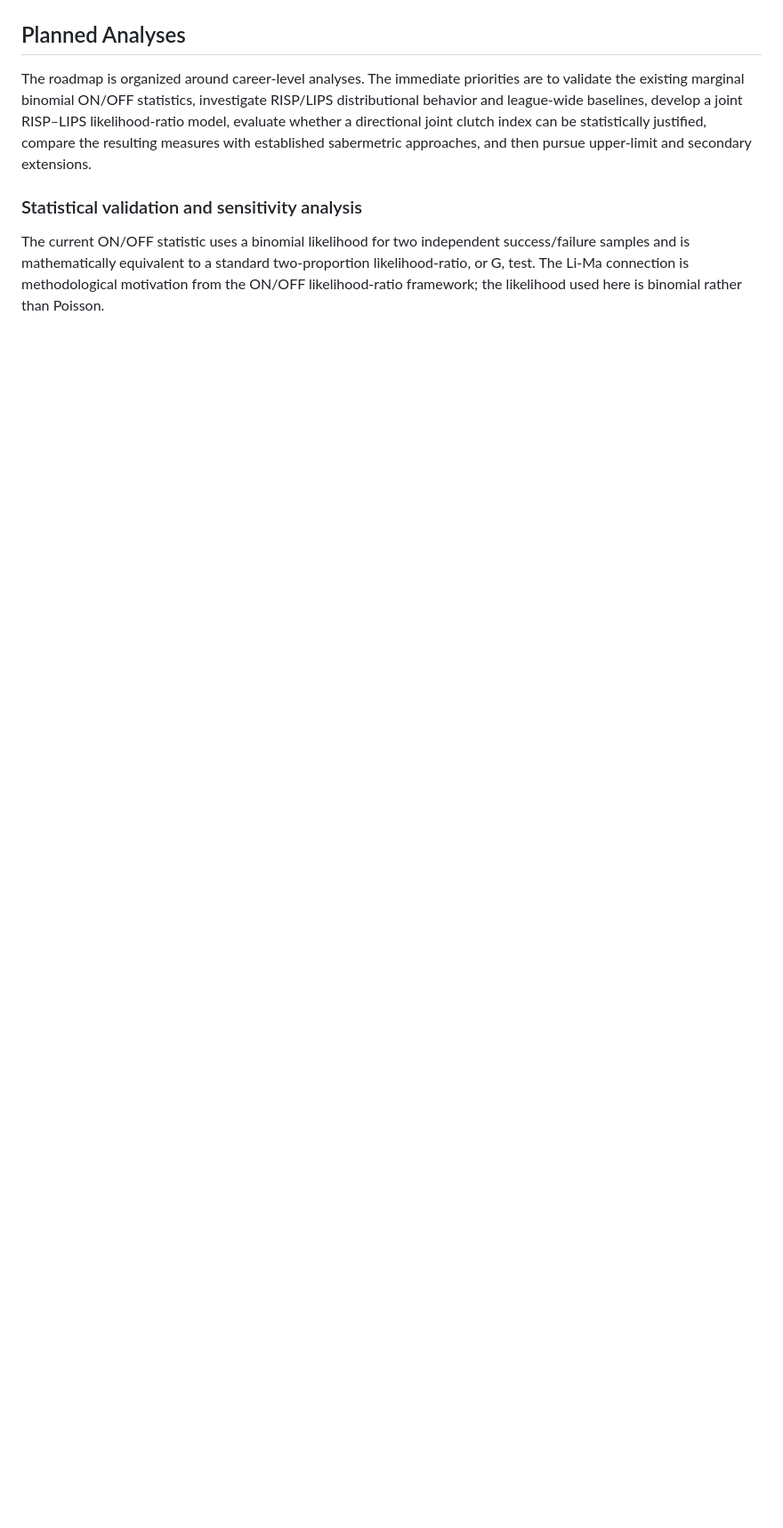
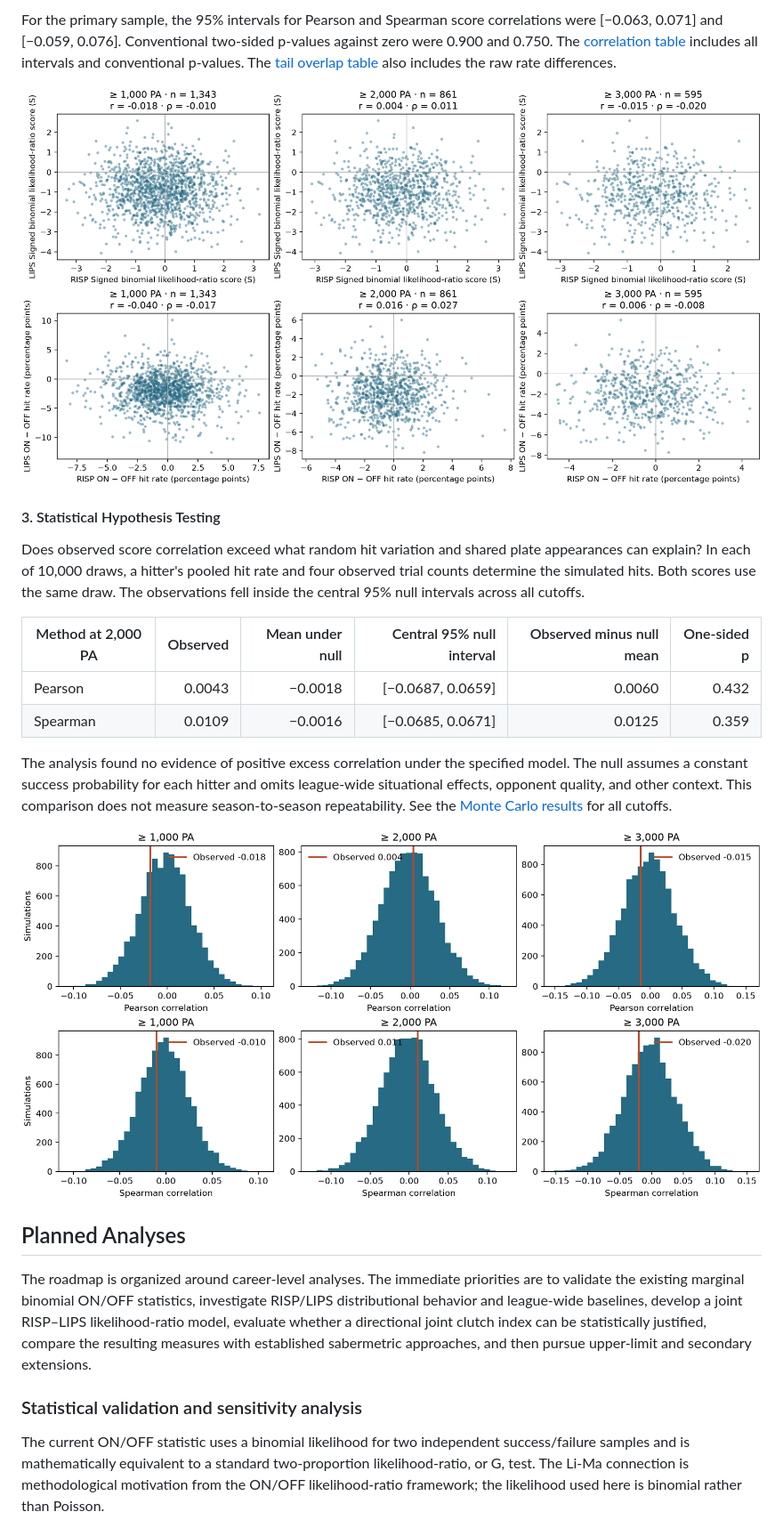
Before and after one commit to KyleIm/clutch-hitter-identification, a Markdown page: README.md, the part around one of its changes. Shown at 89% size. Drawn GitHub-style; pictures changed too: Results/RISP_LIPS/figures/null_correlations.png (added), Results/RISP_LIPS/figures/scatter.png (added); blank space fills up the shorter version.

Commit message:
Complete RISP and LIPS exploratory analysis

```diff
--- a/README.md
+++ b/README.md
@@ -88,3 +165,33 @@ The histograms below show career-level RISP and LIPS signed binomial ON/OFF sign
+For the primary sample, the 95% intervals for Pearson and Spearman score
+correlations were [−0.063, 0.071] and [−0.059, 0.076]. Conventional two-sided
+p-values against zero were 0.900 and 0.750. The
+[correlation table](Results/RISP_LIPS/correlations.csv) includes all
+intervals and conventional p-values. The [tail overlap table](Results/RISP_LIPS/tail_overlap.csv)
+also includes the raw rate differences.
+
+![Scatterplots for signed scores and hit-rate differences across the three career PA cutoffs](Results/RISP_LIPS/figures/scatter.png)
+
+#### 3. Statistical Hypothesis Testing
+
+Does observed score correlation exceed what random hit variation and shared
+plate appearances can explain? In each of 10,000 draws, a hitter's pooled
+hit rate and four observed trial counts determine the simulated hits. Both
+scores use the same draw. The observations fell inside the central 95%
+null intervals across all cutoffs.
+
+| Method at 2,000 PA | Observed | Mean under null | Central 95% null interval | Observed minus null mean | One-sided p |
+|---|---:|---:|---:|---:|---:|
+| Pearson | 0.0043 | −0.0018 | [−0.0687, 0.0659] | 0.0060 | 0.432 |
+| Spearman | 0.0109 | −0.0016 | [−0.0685, 0.0671] | 0.0125 | 0.359 |
+
+The analysis found no evidence of positive excess correlation under the
+specified model. The null assumes a constant success probability for each
+hitter and omits league-wide situational effects, opponent quality, and
+other context. This comparison does not measure season-to-season
+repeatability. See the [Monte Carlo results](Results/RISP_LIPS/null_summary.csv)
+for all cutoffs.
+
+![Simulated overlap-aware correlation distributions and observed values](Results/RISP_LIPS/figures/null_correlations.png)
 
 ## Planned Analyses
 
```
Also changed, not shown: other parts of README.md (+103 -41 lines), AGENTS.md (added, +10 -0 lines), docs/risp_lips_exploratory_analysis.md (added, +73 -0 lines), Results/RISP_LIPS/figures/boxplot.png (added), 13 other files.
